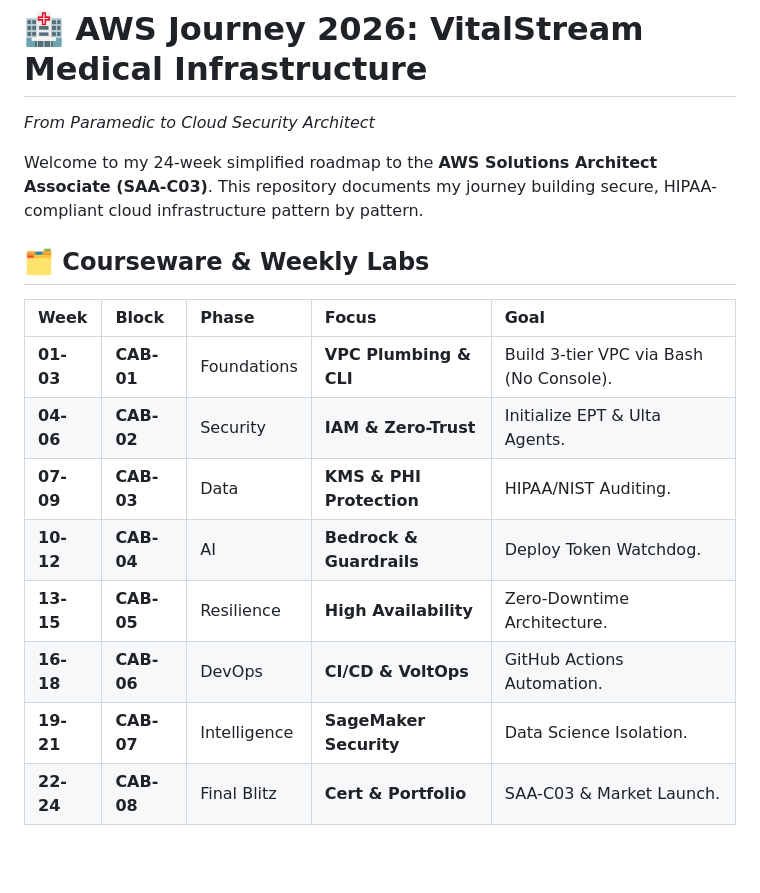
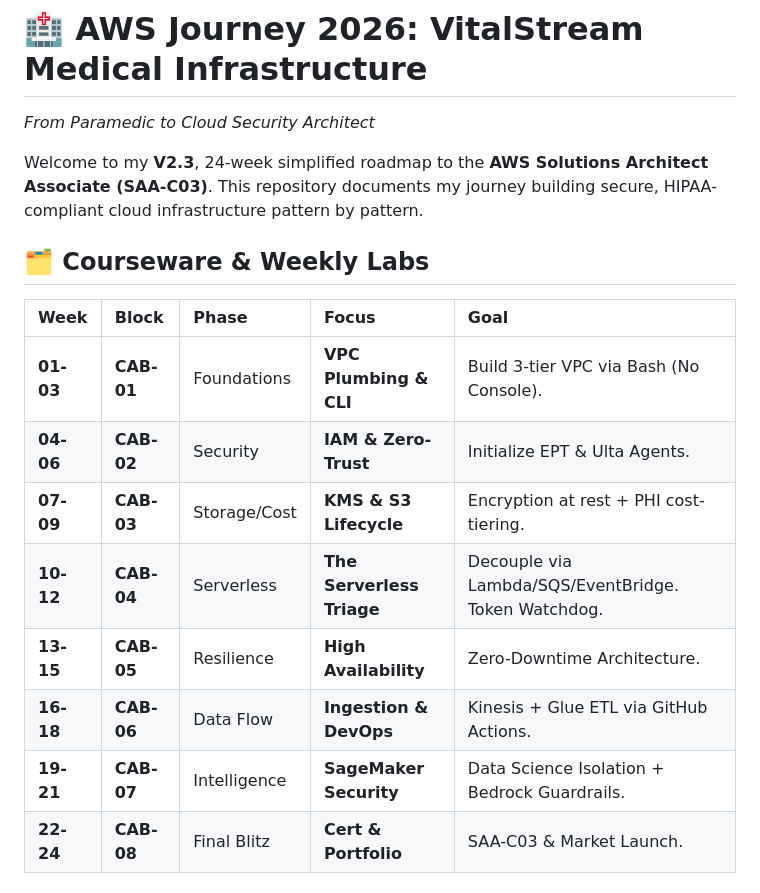
Before and after one commit to 2SMOGss/2026-Cloud-Security-Architect-Roadmap, a Markdown page: README.md, the part around the change. GitHub-like rendering; blank space fills up the shorter version.

Commit message:
docs: reconcile CAB-03/04/06/07 with roadmap-v3.2.md (AI moved to CAB-07), standardize on V2.3

```diff
--- a/README.md
+++ b/README.md
@@ -1,7 +1,7 @@
 # 🏥 AWS Journey 2026: VitalStream Medical Infrastructure
 *From Paramedic to Cloud Security Architect*
 
-Welcome to my 24-week simplified roadmap to the **AWS Solutions Architect Associate (SAA-C03)**. This repository documents my journey building secure, HIPAA-compliant cloud infrastructure pattern by pattern.
+Welcome to my **V2.3**, 24-week simplified roadmap to the **AWS Solutions Architect Associate (SAA-C03)**. This repository documents my journey building secure, HIPAA-compliant cloud infrastructure pattern by pattern.
 
 ## 🗂️ Courseware & Weekly Labs
 
@@ -9,11 +9,11 @@ Welcome to my 24-week simplified roadmap to the **AWS Solutions Architect Associ
 | :--- | :--- | :--- | :--- | :--- |
 | **01-03** | **CAB-01** | Foundations | **VPC Plumbing & CLI** | Build 3-tier VPC via Bash (No Console). |
 | **04-06** | **CAB-02** | Security | **IAM & Zero-Trust** | Initialize EPT & Ulta Agents. |
-| **07-09** | **CAB-03** | Data | **KMS & PHI Protection** | HIPAA/NIST Auditing. |
-| **10-12** | **CAB-04** | AI | **Bedrock & Guardrails** | Deploy Token Watchdog. |
+| **07-09** | **CAB-03** | Storage/Cost | **KMS & S3 Lifecycle** | Encryption at rest + PHI cost-tiering. |
+| **10-12** | **CAB-04** | Serverless | **The Serverless Triage** | Decouple via Lambda/SQS/EventBridge. Token Watchdog. |
 | **13-15** | **CAB-05** | Resilience | **High Availability** | Zero-Downtime Architecture. |
-| **16-18** | **CAB-06** | DevOps | **CI/CD & VoltOps** | GitHub Actions Automation. |
-| **19-21** | **CAB-07** | Intelligence | **SageMaker Security** | Data Science Isolation. |
+| **16-18** | **CAB-06** | Data Flow | **Ingestion & DevOps** | Kinesis + Glue ETL via GitHub Actions. |
+| **19-21** | **CAB-07** | Intelligence | **SageMaker Security** | Data Science Isolation + Bedrock Guardrails. |
 | **22-24** | **CAB-08** | Final Blitz | **Cert & Portfolio** | SAA-C03 & Market Launch. |
 
 ## 🗺️ Master Plan
```
